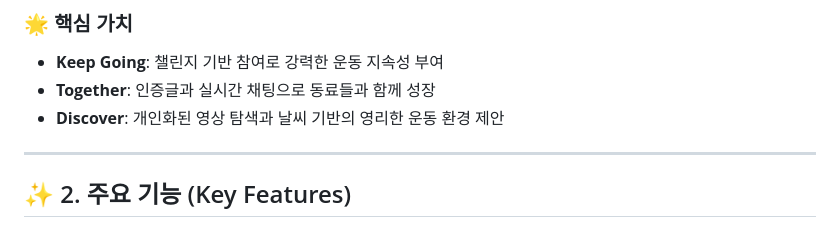
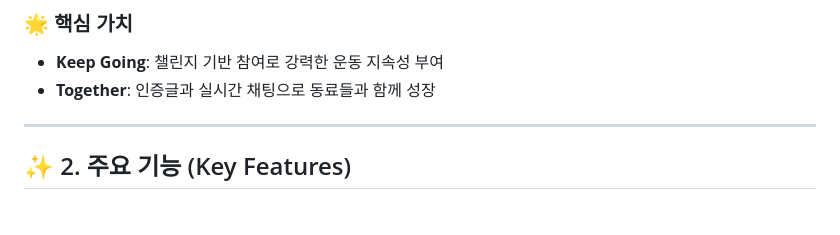
Before and after one commit to yunyeook/Fitcha, a Markdown page: README.md, the part around the change printed below. Drawn GitHub-style.

Commit message:
Update README: Remove 'Discover' and video tags
Removed the 'Discover' core value and several video elements from the README.

```diff
--- a/README.md
+++ b/README.md
@@ -15,7 +15,6 @@ FITCHA는 챌린지 참여 → 기록 인증(FitLog) → 커뮤니티 소통 →
 ### 🌟 핵심 가치
 - **Keep Going**: 챌린지 기반 참여로 강력한 운동 지속성 부여
 - **Together**: 인증글과 실시간 채팅으로 동료들과 함께 성장
-- **Discover**: 개인화된 영상 탐색과 날씨 기반의 영리한 운동 환경 제안
 
 ---
 
```
Also changed, not shown: other parts of README.md (+9 -5 lines).
